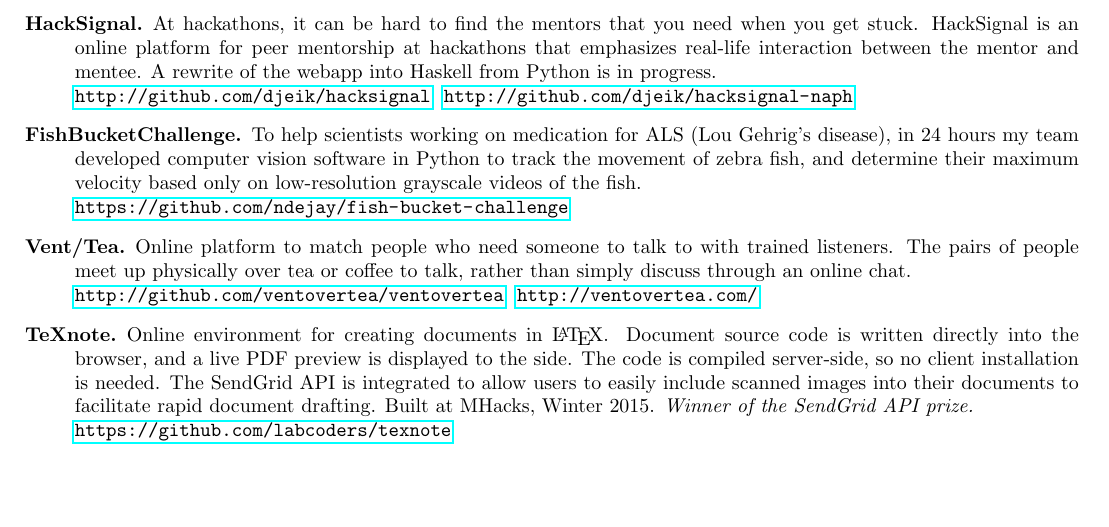
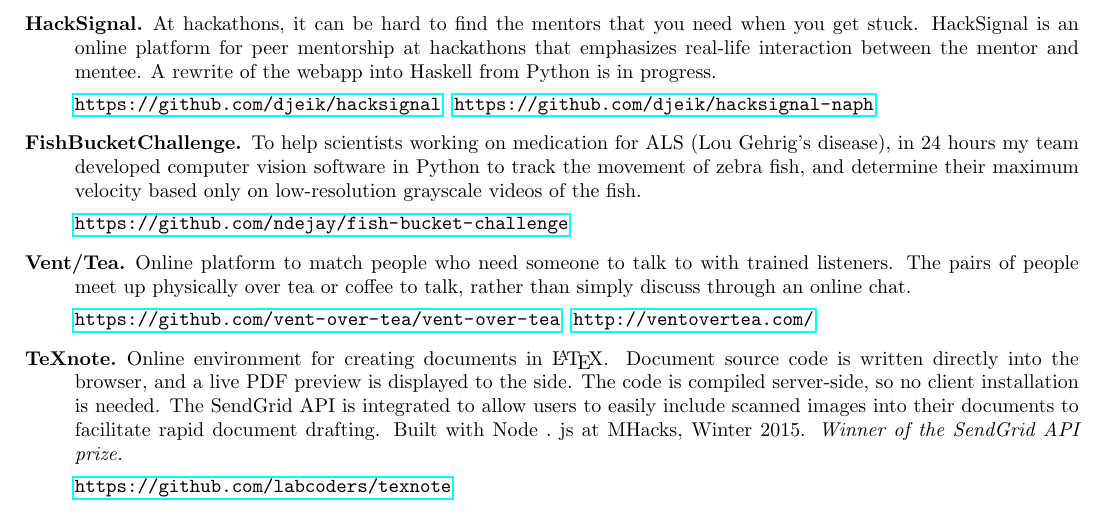
Before and after one commit to tsani/cv, a LaTeX CV (cv.tex): part of the page, cut so that both start at the same text, the shorter picture padded with empty space. Compiled offline with pdfLaTeX.

Commit message:
separate project urls and mention some technologies used

```diff
--- a/cv.tex
+++ b/cv.tex
@@ -59,28 +61,35 @@
         you need when you get stuck. HackSignal is an online platform for peer
         mentorship at hackathons that emphasizes real-life interaction between
         the mentor and mentee. A rewrite of the webapp into Haskell from Python
-        is in progress. \\
-        \url{http://github.com/djeik/hacksignal}~
-        \url{http://github.com/djeik/hacksignal-naph}
+        is in progress.
+
+        \url{https://github.com/djeik/hacksignal}~
+        \url{https://github.com/djeik/hacksignal-naph}
+
     \item[FishBucketChallenge.] To help scientists working on medication for
         ALS (Lou Gehrig's disease), in 24 hours my team developed computer
         vision software in Python to track the movement of zebra fish, and
         determine their maximum velocity based only on low-resolution grayscale
-        videos of the fish. \\
+        videos of the fish.
+
         \url{https://github.com/ndejay/fish-bucket-challenge}
     \item[Vent/Tea.] Online platform to match people who need someone to talk
         to with trained listeners. The pairs of people meet up physically over
         tea or coffee to talk, rather than simply discuss through an online
-        chat. \\
-        \url{http://github.com/ventovertea/ventovertea}~
+        chat.
+
+        \url{https://github.com/vent-over-tea/vent-over-tea}~
         \url{http://ventovertea.com/}
+
     \item[TeXnote.] Online environment for creating documents in \LaTeX.
         Document source code is written directly into the browser, and a live
         PDF preview is displayed to the side. The code is compiled server-side,
         so no client installation is needed. The SendGrid API is integrated to
         allow users to easily include scanned images into their documents to
-        facilitate rapid document drafting. Built at MHacks, Winter 2015.
-        \emph{Winner of the SendGrid API prize.} \\
+        facilitate rapid document drafting. Built with Node~.~js at MHacks,
+        Winter 2015.
+        \emph{Winner of the SendGrid API prize.}
+
         \url{https://github.com/labcoders/texnote}
 \end{description}
 
```
Also changed, not shown: cv.tex (6 more changed lines).
